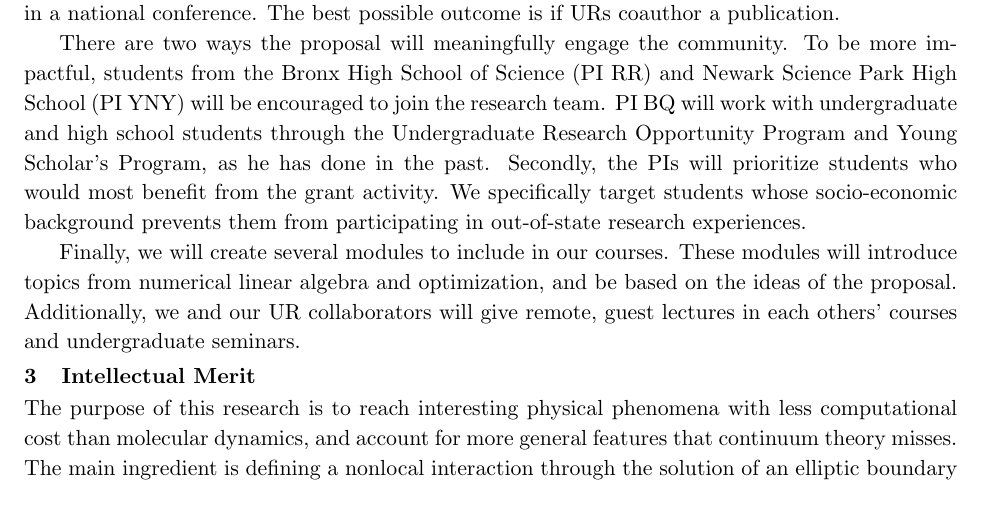
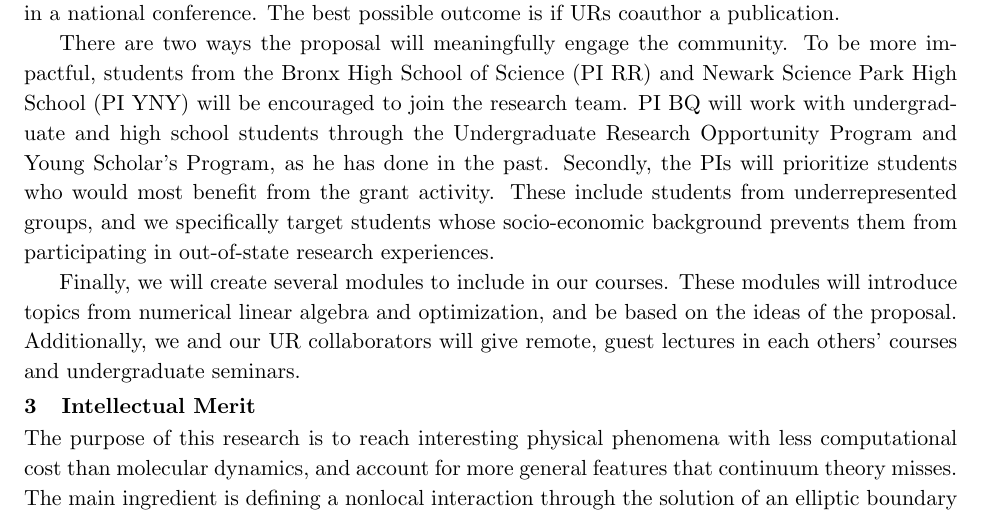
Before and after one commit to quaife/lipid_dynamics, a LaTeX document (NSF2020/Description/description.tex, which reads NSF2020/Description/broaderimpacts.tex): part of page 5 of 30, cut so that both start at the same text. Compiled offline with pdfLaTeX.

Commit message:
Update broaderimpacts.tex

```diff
--- a/NSF2020/Description/broaderimpacts.tex
+++ b/NSF2020/Description/broaderimpacts.tex
@@ -69,7 +69,8 @@ join the research team. PI BQ will work with undergraduate and high
 school students through the Undergraduate Research Opportunity Program
 and Young Scholar's Program, as he has done in the past. Secondly, the
 PIs will prioritize students who would most benefit from the grant
-activity. We specifically target students whose socio-economic
+activity. These include students from underrepresented groups,
+and we specifically target students whose socio-economic
 background prevents them from participating in out-of-state research
 experiences.
 
```
